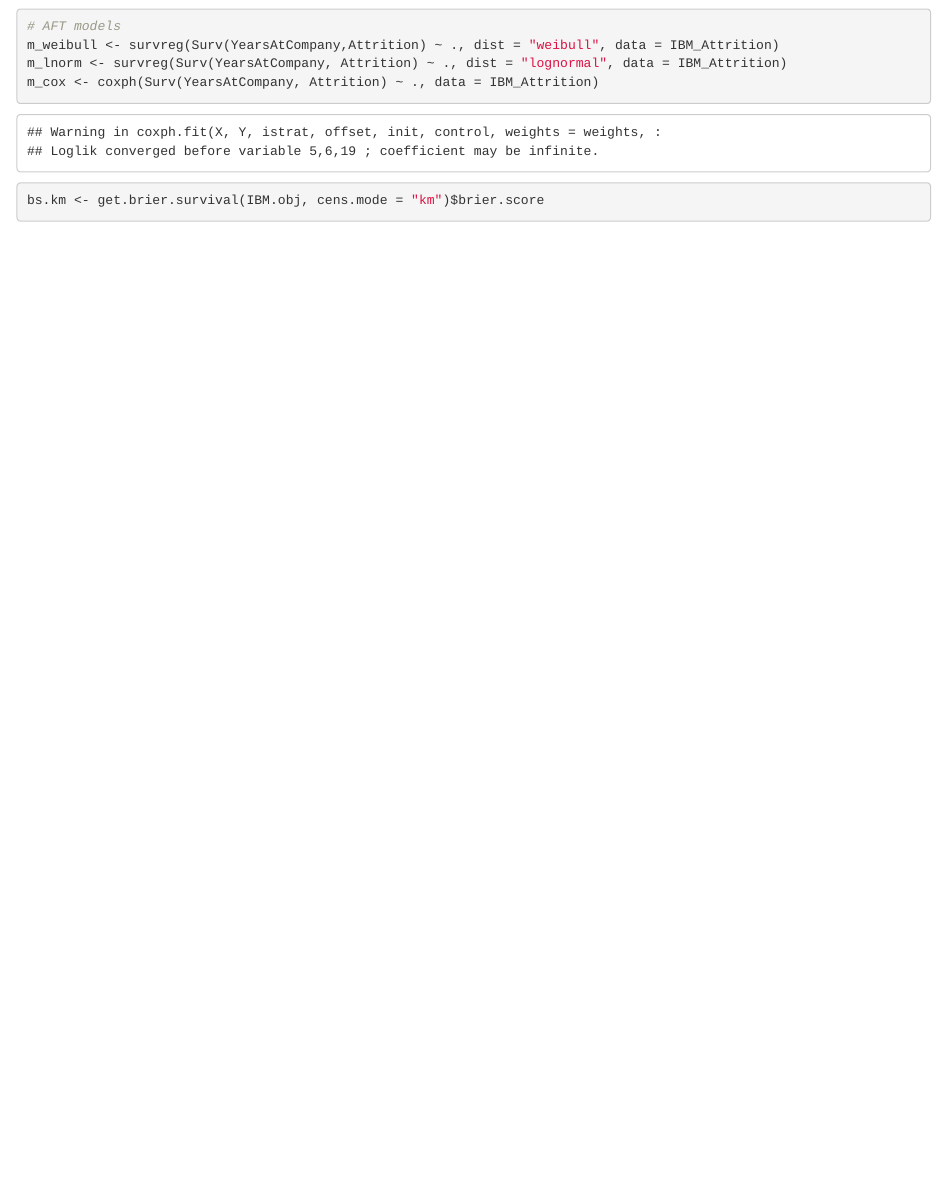
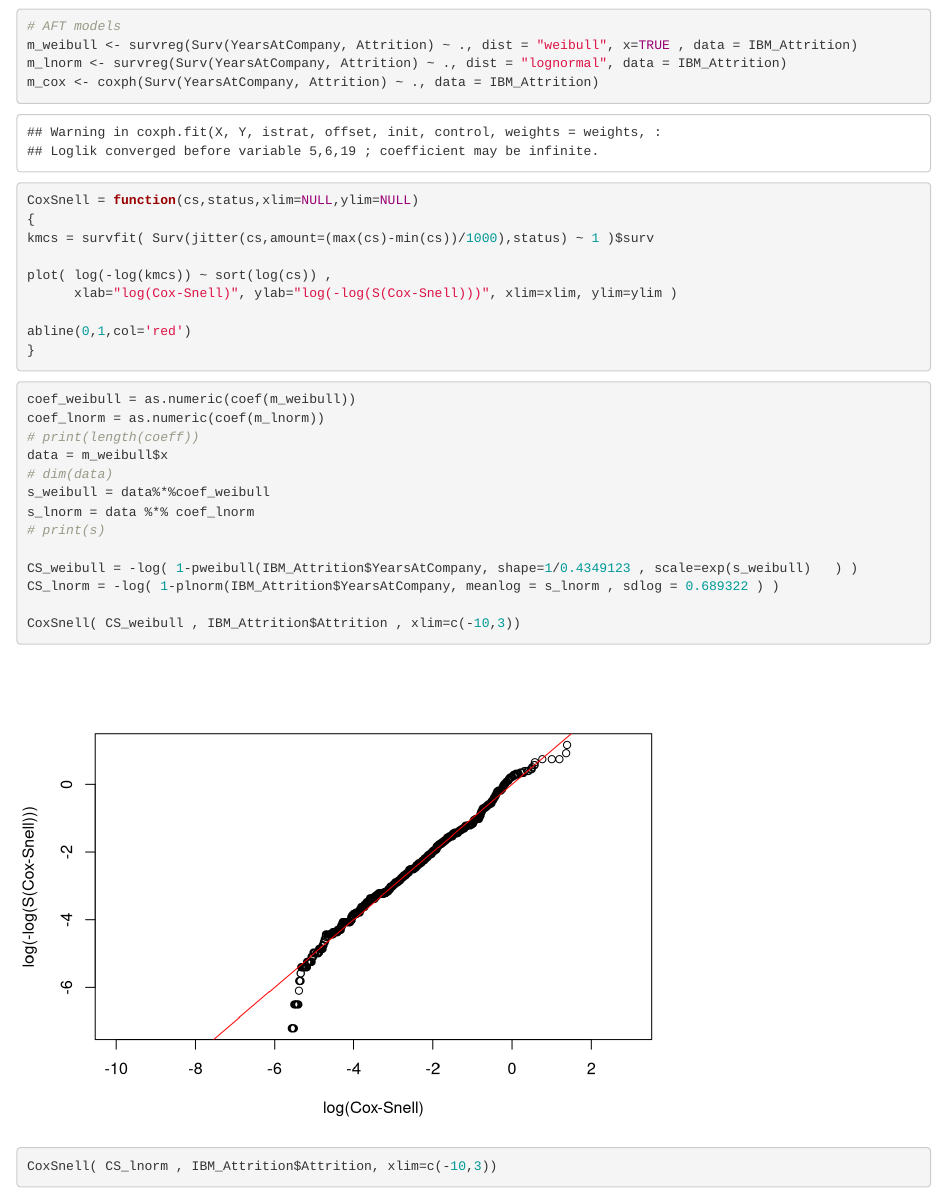
Before and after one commit to yiyangshi-hub/STAT-453-Project, an R Markdown document (Project Demo.Rmd): the page in a window 1100 px wide, from 1690 px down. Rendered offline with R 4.5, knitr and Pandoc, with nearby package versions; code that draws random numbers runs with fixed seeds of ours; some code elsewhere in the file could not run offline.

Commit message:
Model Updates

````diff
--- a/Project Demo.Rmd
+++ b/Project Demo.Rmd
@@ -66,10 +66,39 @@ legend("topright", legend=c("Age = 30","Age = 43"), col=c(1:2), cex=1, lwd=1)
 ```
 ```{r}
 # AFT models
-m_weibull <- survreg(Surv(YearsAtCompany,Attrition) ~ ., dist = "weibull", data = IBM_Attrition)
+m_weibull <- survreg(Surv(YearsAtCompany, Attrition) ~ ., dist = "weibull", x=TRUE , data = IBM_Attrition)
 m_lnorm <- survreg(Surv(YearsAtCompany, Attrition) ~ ., dist = "lognormal", data = IBM_Attrition)
 m_cox <- coxph(Surv(YearsAtCompany, Attrition) ~ ., data = IBM_Attrition)
 ```
+```{r}
+CoxSnell = function(cs,status,xlim=NULL,ylim=NULL)
+{
+kmcs = survfit( Surv(jitter(cs,amount=(max(cs)-min(cs))/1000),status) ~ 1 )$surv
+
+plot( log(-log(kmcs)) ~ sort(log(cs)) ,
+      xlab="log(Cox-Snell)", ylab="log(-log(S(Cox-Snell)))", xlim=xlim, ylim=ylim )
+
+abline(0,1,col='red')
+}
+```
+
+```{r}
+coef_weibull = as.numeric(coef(m_weibull))
+coef_lnorm = as.numeric(coef(m_lnorm))
+# print(length(coeff))
+data = m_weibull$x
+# dim(data)
+s_weibull = data%*%coef_weibull
+s_lnorm = data %*% coef_lnorm
+# print(s)
+
+CS_weibull = -log( 1-pweibull(IBM_Attrition$YearsAtCompany, shape=1/0.4349123 , scale=exp(s_weibull)   ) )
+CS_lnorm = -log( 1-plnorm(IBM_Attrition$YearsAtCompany, meanlog = s_lnorm , sdlog = 0.689322 ) )
+
+CoxSnell( CS_weibull , IBM_Attrition$Attrition , xlim=c(-10,3))
+CoxSnell( CS_lnorm , IBM_Attrition$Attrition, xlim=c(-10,3))
+```
+
 
 
 ```{r}
````
Also changed, not shown: VIMPsur.pdf (added).
